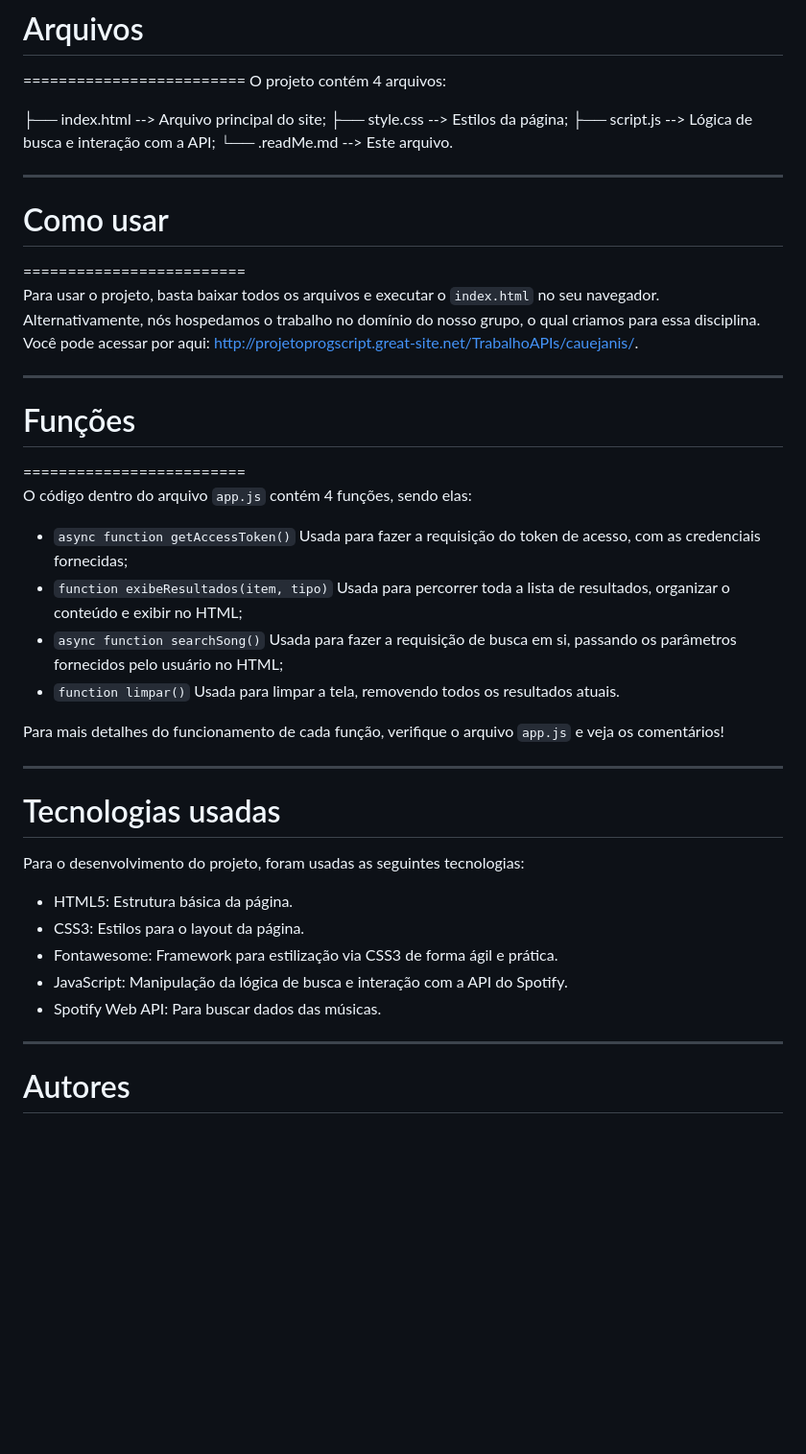
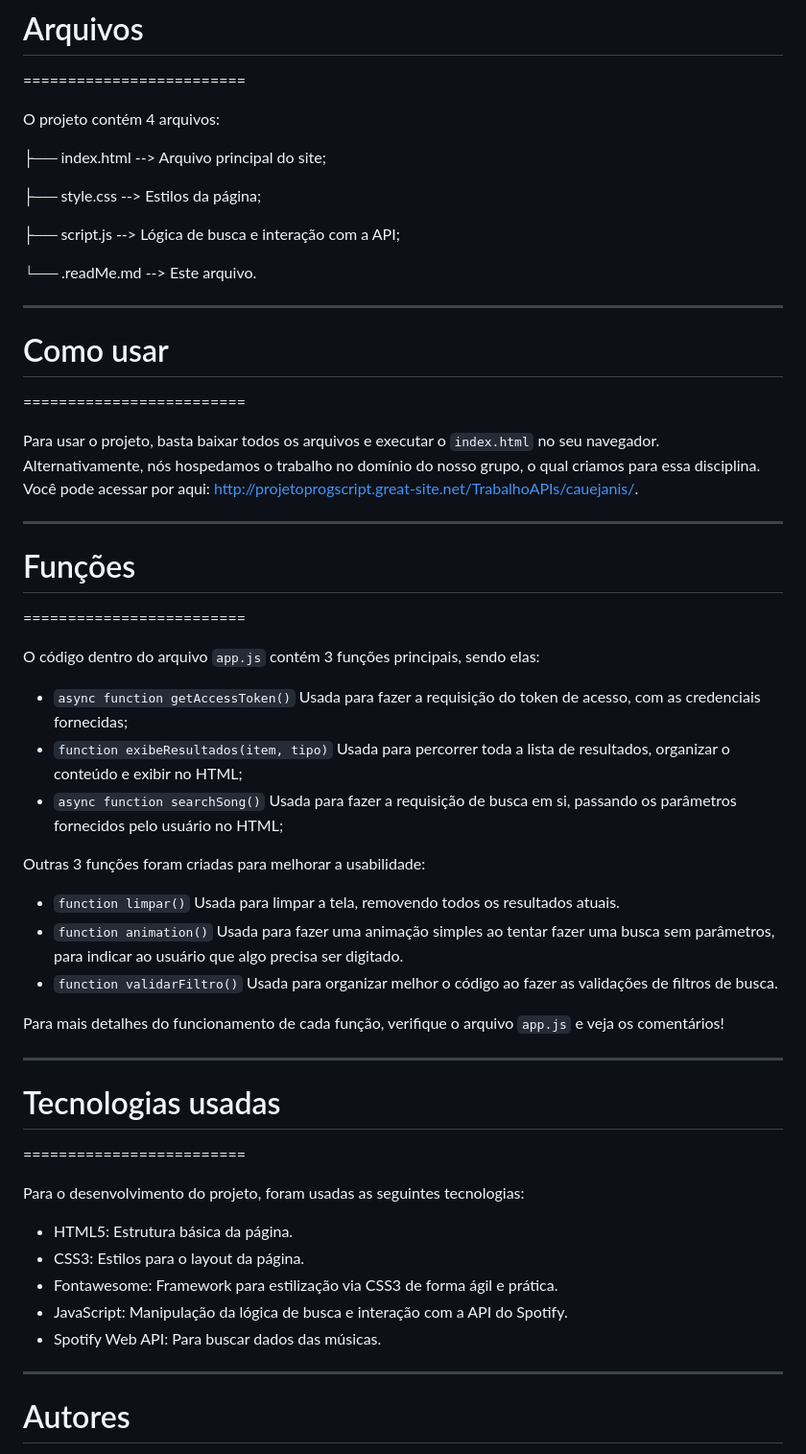
Before and after one commit to maue-cenezes/TrabalhoAPI, a Markdown page: readMe.md, the part around the change. Shown: that part at 96% size. Rendered like a GitHub page; blank space fills up the shorter version.

```diff
--- a/readMe.md
+++ b/readMe.md
@@ -45,11 +45,15 @@ Em um cenário real, seria de suma importância que as informações de `clientI
 
 # Arquivos
 =========================
+
 O projeto contém 4 arquivos:
 
 ├── index.html --> Arquivo principal do site;
+
 ├── style.css --> Estilos da página;
+
 ├── script.js  --> Lógica de busca e interação com a API;
+
 └── .readMe.md -->  Este arquivo.
 
 
@@ -57,6 +61,7 @@ O projeto contém 4 arquivos:
 
 # Como usar
 =========================
+
 Para usar o projeto, basta baixar todos os arquivos e executar o `index.html` no seu navegador.
 Alternativamente, nós hospedamos o trabalho no domínio do nosso grupo, o qual criamos para essa disciplina. Você pode acessar por aqui: http://projetoprogscript.great-site.net/TrabalhoAPIs/cauejanis/.
 
@@ -64,21 +69,32 @@ Alternativamente, nós hospedamos o trabalho no domínio do nosso grupo, o qual
 
 # Funções
 =========================
-O código dentro do arquivo `app.js` contém 4 funções, sendo elas:
+
+O código dentro do arquivo `app.js` contém 3 funções principais, sendo elas:
 - `async function getAccessToken()`
 Usada para fazer a requisição do token de acesso, com as credenciais fornecidas;
 - `function exibeResultados(item, tipo)`
 Usada para percorrer toda a lista de resultados, organizar o conteúdo e exibir no HTML;
 - `async function searchSong()`
 Usada para fazer a requisição de busca em si, passando os parâmetros fornecidos pelo usuário no HTML;
+
+
+Outras 3 funções foram criadas para melhorar a usabilidade:
 - `function limpar()`
 Usada para limpar a tela, removendo todos os resultados atuais.
+- `function animation()`
+Usada para fazer uma animação simples ao tentar fazer uma busca sem parâmetros, para indicar ao usuário que algo precisa ser digitado.
+- `function validarFiltro()`
+Usada para organizar melhor o código ao fazer as validações de filtros de busca.
+
 
 Para mais detalhes do funcionamento de cada função, verifique o arquivo `app.js` e veja os comentários!
 
 --------------
 
 # Tecnologias usadas
+=========================
+
 Para o desenvolvimento do projeto, foram usadas as seguintes tecnologias:
 * HTML5: Estrutura básica da página.
 * CSS3: Estilos para o layout da página.
@@ -88,7 +104,6 @@ Para o desenvolvimento do projeto, foram usadas as seguintes tecnologias:
 
 --------------
 
-
 # Autores
 - Cauê Nunes de Menezes;
 - Janis Gabriela Santos de Oliveira
```
